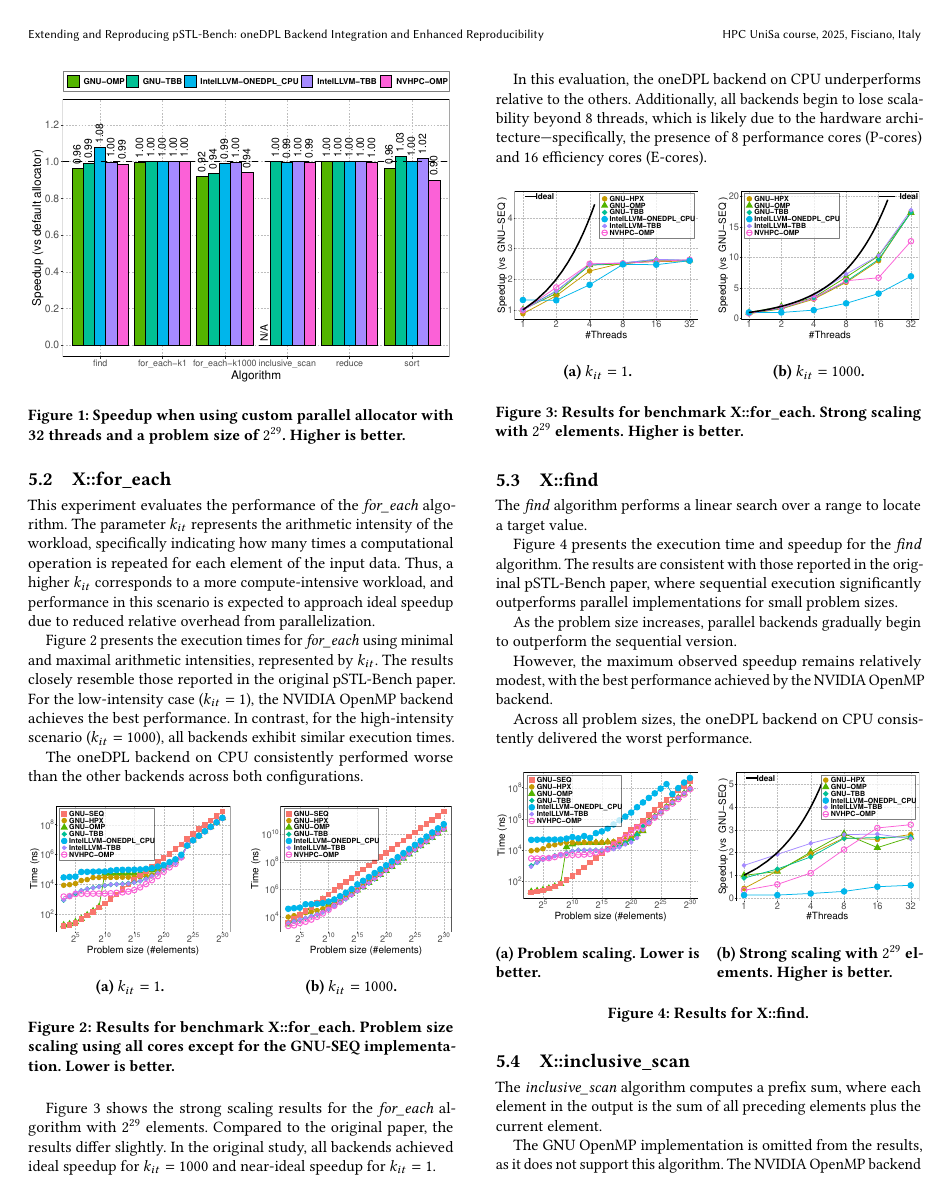
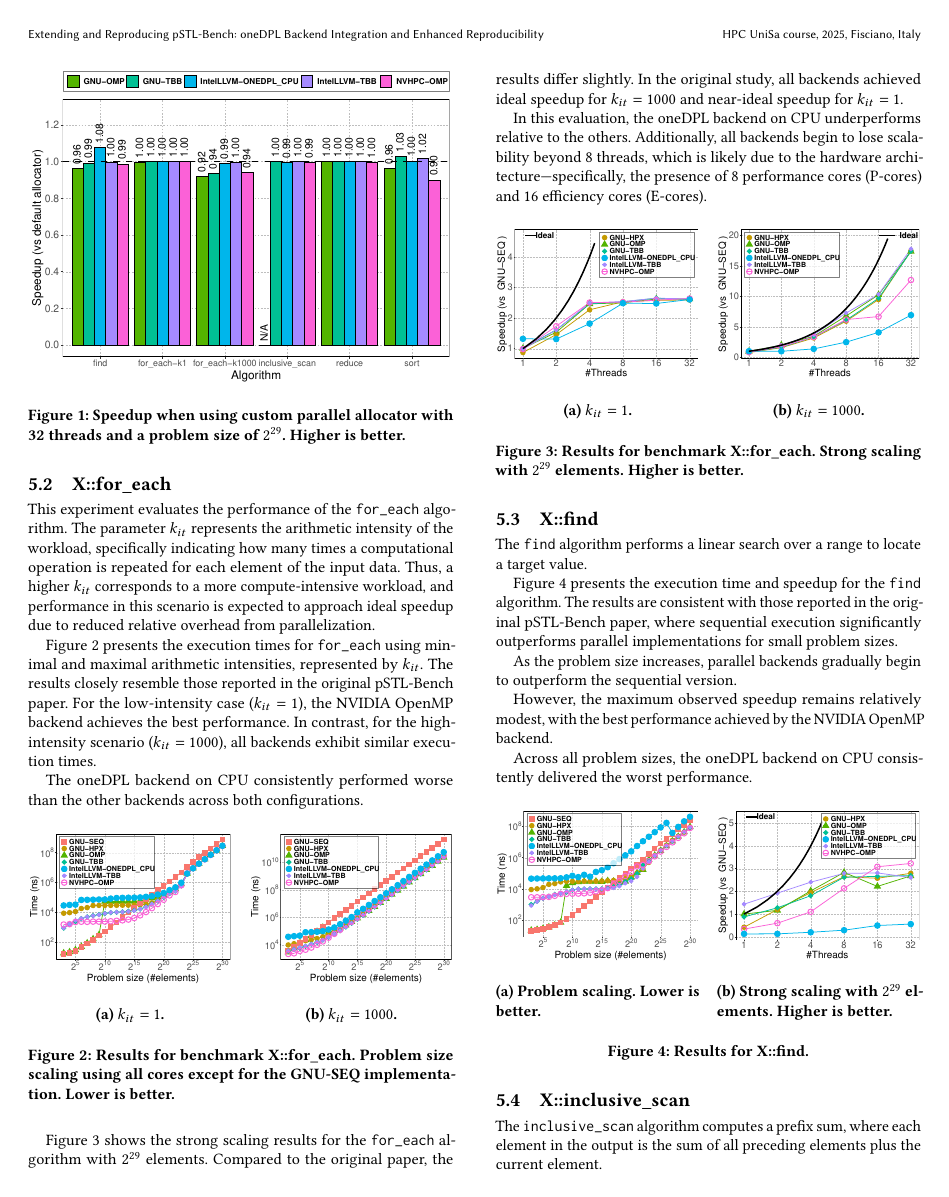
Before and after one commit to olegbilovus/pSTL-Bench-report, a LaTeX paper (main.tex): page 3 of 6. The pictures show the PDF file main.pdf that the author committed with the source.

Commit message:
using less bold

```diff
--- a/main.tex
+++ b/main.tex
@@ -88,25 +88,25 @@ and performance gains. It compares compilers and backends to determine the most
 
 \mypar{Algorithms} The study focuses on five representative algorithms that embody diverse computational patterns:
 \begin{itemize}
-      \item \textbf{find} – Searches for a target value within a range using linear traversal.
-      \item \textbf{for\_each} – Executes a loop with $k_{it}$ increments per element to simulate computation and stores the result.
+      \item \texttt{find} – Searches for a target value within a range using linear traversal.
+      \item \texttt{for\_each} – Executes a loop with $k_{it}$ increments per element to simulate computation and stores the result.
             $k_{it}$ is a parameter that can be adjusted to control the workload.
-      \item \textbf{inclusive\_scan} – Produces a prefix sum, where each element in the output is the sum of all previous elements
+      \item \texttt{inclusive\_scan} – Produces a prefix sum, where each element in the output is the sum of all previous elements
             plus the current element, requiring synchronization.
-      \item \textbf{reduce} – Computes a single result by summing all elements in a range, which can be parallelized
+      \item \texttt{reduce} – Computes a single result by summing all elements in a range, which can be parallelized
             but requires synchronization to combine results.
-      \item \textbf{sort} – Rearranges elements into ascending order, requiring synchronization and data movement.
+      \item \texttt{sort} – Rearranges elements into ascending order, requiring synchronization and data movement.
 \end{itemize}
 
 \mypar{Backends} In this work, support for the \textit{oneAPI DPC++ Library (oneDPL)} is added.
 
 The original pSTL-Bench suite includes the following backends:
 \begin{itemize}
-      \item \textbf{GNU Parallel STL} – The GCC implementation of parallel algorithms using OpenMP.
-      \item \textbf{TBB} – A C++ library offering task-based parallel algorithms and data structures.
-      \item \textbf{HPX} – A C++ runtime for fine-grained parallel and distributed applications.
-      \item \textbf{OpenMP} – A standard API for shared-memory parallel programming.
-      \item \textbf{CUDA} – NVIDIA’s platform for general-purpose GPU computing.
+      \item \texttt{GNU Parallel STL} – The GCC implementation of parallel algorithms using OpenMP.
+      \item \texttt{TBB} – A C++ library offering task-based parallel algorithms and data structures.
+      \item \texttt{HPX} – A C++ runtime for fine-grained parallel and distributed applications.
+      \item \texttt{OpenMP} – A standard API for shared-memory parallel programming.
+      \item \texttt{CUDA} – NVIDIA’s platform for general-purpose GPU computing.
 \end{itemize}
 
 The evaluation covers various compiler-backend combinations, including those
@@ -114,11 +114,11 @@ based on GNU, Intel, and NVIDIA compilers.
 
 \mypar{Automation} To facilitate reproducibility and ease of use, the project includes automation tools:
 \begin{itemize}
-      \item \textbf{Ansible} – An agentless automation tool that simplifies the setup of the benchmark environment,
+      \item \texttt{Ansible} – An agentless automation tool that simplifies the setup of the benchmark environment,
             including installation of dependencies, configuration of the system, compilation of the benchmark suite, and execution of tests.
-      \item \textbf{Semaphore UI} – A web-based interface for managing and monitoring the execution of ansible playbooks,
+      \item \texttt{Semaphore UI} – A web-based interface for managing and monitoring the execution of ansible playbooks,
             providing a user-friendly way to trigger tests and view results.
-      \item \textbf{R Scripts} – Scripts for analyzing performance data, generating plots similar to those in the original paper
+      \item \texttt{R Scripts} – Scripts for analyzing performance data, generating plots similar to those in the original paper
             and providing insights into the performance characteristics of different implementations.
 \end{itemize}
 
@@ -215,10 +215,10 @@ performance across varying thread counts and backend implementations.
 pSTL-Bench paper, as they are directly generated by the benchmarking tool.
 These names can be mapped to their original counterparts as follows:
 \begin{itemize}
-      \item \textit{GNU-OMP} corresponds to \textit{GCC-GNU}.
-      \item \textit{GNU-*} corresponds to \textit{GCC-*}.
-      \item \textit{IntelLLVM-TBB} corresponds to \textit{ICC-TBB}.
-      \item \textit{NVHPC-*} corresponds to \textit{NVC-*}.
+      \item \texttt{GNU-OMP} corresponds to \texttt{GCC-GNU}.
+      \item \texttt{GNU-*} corresponds to \texttt{GCC-*}.
+      \item \texttt{IntelLLVM-TBB} corresponds to \texttt{ICC-TBB}.
+      \item \texttt{NVHPC-*} corresponds to \texttt{NVC-*}.
 \end{itemize}
 
 To maintain consistency, the structure and subsection titles align with those
@@ -257,7 +257,7 @@ was retained to ensure consistency with the methodology of the original study.
 
 \subsection{X::for\_each}
 
-This experiment evaluates the performance of the \textit{for\_each} algorithm.
+This experiment evaluates the performance of the \texttt{for\_each} algorithm.
 The parameter \( k_{it} \) represents the arithmetic intensity of the workload,
 specifically indicating how many times a computational operation is repeated
 for each element of the input data. Thus, a higher \( k_{it} \) corresponds to
@@ -266,7 +266,7 @@ to approach ideal speedup due to reduced relative overhead from
 parallelization.
 
 Figure~\ref{fig:problemSize_time-for_each} presents the execution times for
-\textit{for\_each} using minimal and maximal arithmetic intensities,
+\texttt{for\_each} using minimal and maximal arithmetic intensities,
 represented by \( k_{it} \). The results closely resemble those reported in the
 original pSTL-Bench paper. For the low-intensity case (\( k_{it} = 1 \)), the
 NVIDIA OpenMP backend achieves the best performance. In contrast, for the
@@ -295,7 +295,7 @@ across both configurations.
 \end{figure}
 
 Figure~\ref{fig:speedup_threads-for_each} shows the strong scaling results for
-the \textit{for\_each} algorithm with $2^{29}$ elements. Compared to the
+the \texttt{for\_each} algorithm with $2^{29}$ elements. Compared to the
 original paper, the results differ slightly. In the original study, all
 backends achieved ideal speedup for $k_{it} = 1000$ and near-ideal speedup for
 $k_{it} = 1$.
@@ -323,11 +323,11 @@ which is likely due to the hardware architecture—specifically, the presence of
 \end{figure}
 
 \subsection{X::find}
-The \textit{find} algorithm performs a linear search over a range to locate a
+The \texttt{find} algorithm performs a linear search over a range to locate a
 target value.
 
 Figure~\ref{fig:x::find} presents the execution time and speedup for the
-\textit{find} algorithm. The results are consistent with those reported in the
+\texttt{find} algorithm. The results are consistent with those reported in the
 original pSTL-Bench paper, where sequential execution significantly outperforms
 parallel implementations for small problem sizes.
 
@@ -358,7 +358,7 @@ worst performance.
 
 \subsection{X::inclusive\_scan}
 
-The \textit{inclusive\_scan} algorithm computes a prefix sum, where each
+The \texttt{inclusive\_scan} algorithm computes a prefix sum, where each
 element in the output is the sum of all preceding elements plus the current
 element.
 
@@ -476,7 +475,7 @@ All parallel implementations outperform the sequential baseline, achieving an
 average speedup of approximately 3x.
 
 OneDPL shows the lowest speedup overall, performing worse than sequential in
-\textit{find} and \textit{inclusive\_scan}.
+\texttt{find} and \texttt{inclusive\_scan}.
 
 \mypar{Efficiency}
 Table~\ref{tab:summary_maxspeedup} reports the maximum number of threads for
@@ -549,12 +548,12 @@ more elaborate compared to the other backends.
 
 This experiment focuses on the performance of parallel algorithms on GPU,
 evaluated using the NVIDIA HPC SDK and oneDPL. All benchmarks are executed
-using \textit{float} precision instead of \textit{double}, as GPUs are
+using \texttt{float} precision instead of \texttt{double}, as GPUs are
 traditionally more efficient with single-precision operations.
 
 \mypar{for\_each}
 Figure~\ref{fig:gpu_problemSize_time-for_each} shows the performance of the
-\textit{for\_each} algorithm on GPU for two levels of arithmetic intensity:
+\texttt{for\_each} algorithm on GPU for two levels of arithmetic intensity:
 $k_{it} = 1$ and $k_{it} = 1000$.
 
 The results differ from those in the original pSTL-Bench paper. When the
@@ -581,26 +580,26 @@ version, with NVHPC-CUDA maintaining a clear advantage over oneDPL on GPU.
             \caption*{(b) $k_{it} = 1000$.}
       \end{minipage}
       \caption{Results for X::for\_each. Problem scaling using all cores except for GNU-SEQ implementation.
-            Data type: \textit{float}. Lower is better.}
+            Data type: \texttt{float}. Lower is better.}
       \label{fig:gpu_problemSize_time-for_each}
 \end{figure}
 
 \mypar{Float vs Double}
-To evaluate the impact of data type on GPU performance, the \textit{for\_each}
-benchmark with $k_{it} = 1000$ was executed using both \textit{float} and
-\textit{double} types. The results are shown in
+To evaluate the impact of data type on GPU performance, the \texttt{for\_each}
+benchmark with $k_{it} = 1000$ was executed using both \texttt{float} and
+\texttt{double} types. The results are shown in
 Figure~\ref{fig:gpu_float_vs_double}.
 
 The NVHPC-CUDA backend shows a substantial performance gain when using
-\textit{float}, highlighting the typical advantage of single-precision on GPUs.
+\texttt{float}, highlighting the typical advantage of single-precision on GPUs.
 In contrast, the oneDPL-GPU backend exhibits minimal difference between
-\textit{float} and \textit{double}, indicating less sensitivity to data type.
+\texttt{float} and \texttt{double}, indicating less sensitivity to data type.
 
 \begin{figure}[H]
       \centering
       \includegraphics[width=\linewidth]{figures/gpu-floatVSDouble-problemSize_time-for_each-k1000}
-      \caption{Performance comparison of \textit{for\_each} with $k_{it} = 1000$
-            using \textit{float} and \textit{double}. Lower is better.}
+      \caption{Performance comparison of \texttt{for\_each} with $k_{it} = 1000$
+            using \texttt{float} and \texttt{double}. Lower is better.}
       \label{fig:gpu_float_vs_double}
 \end{figure}
 
@@ -620,13 +619,13 @@ peak efficiency around 8 threads, which correlates with the number of
 performance cores available.
 
 The oneDPL backend on CPU consistently underperformed relative to other
-implementations, particularly in memory-bound algorithms like \textit{find} and
-\textit{inclusive\_scan}. On GPU, however, oneDPL delivered competitive results
+implementations, particularly in memory-bound algorithms like \texttt{find} and
+\texttt{inclusive\_scan}. On GPU, however, oneDPL delivered competitive results
 at higher arithmetic intensities, although the NVHPC backend generally provided
 better performance.
 
 Additional experiments showed that GPU performance was significantly better
-with \textit{float} precision compared to \textit{double}, especially for
+with \texttt{float} precision compared to \texttt{double}, especially for
 NVHPC. This highlights the importance of considering data type and backend
 capabilities when targeting heterogeneous platforms.
 
```
Also changed, not shown: main.pdf, main.tex (19 more changed lines).
